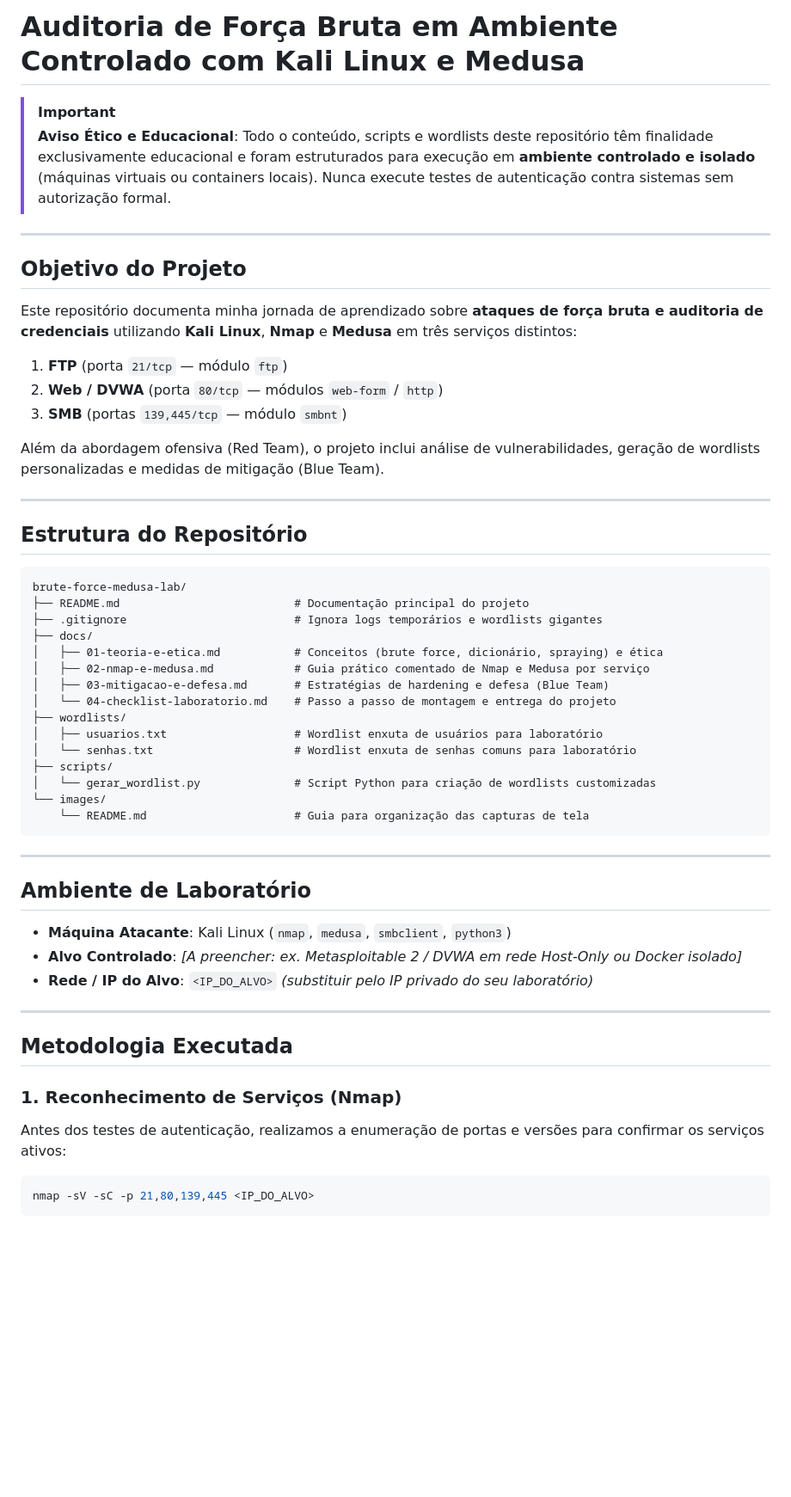
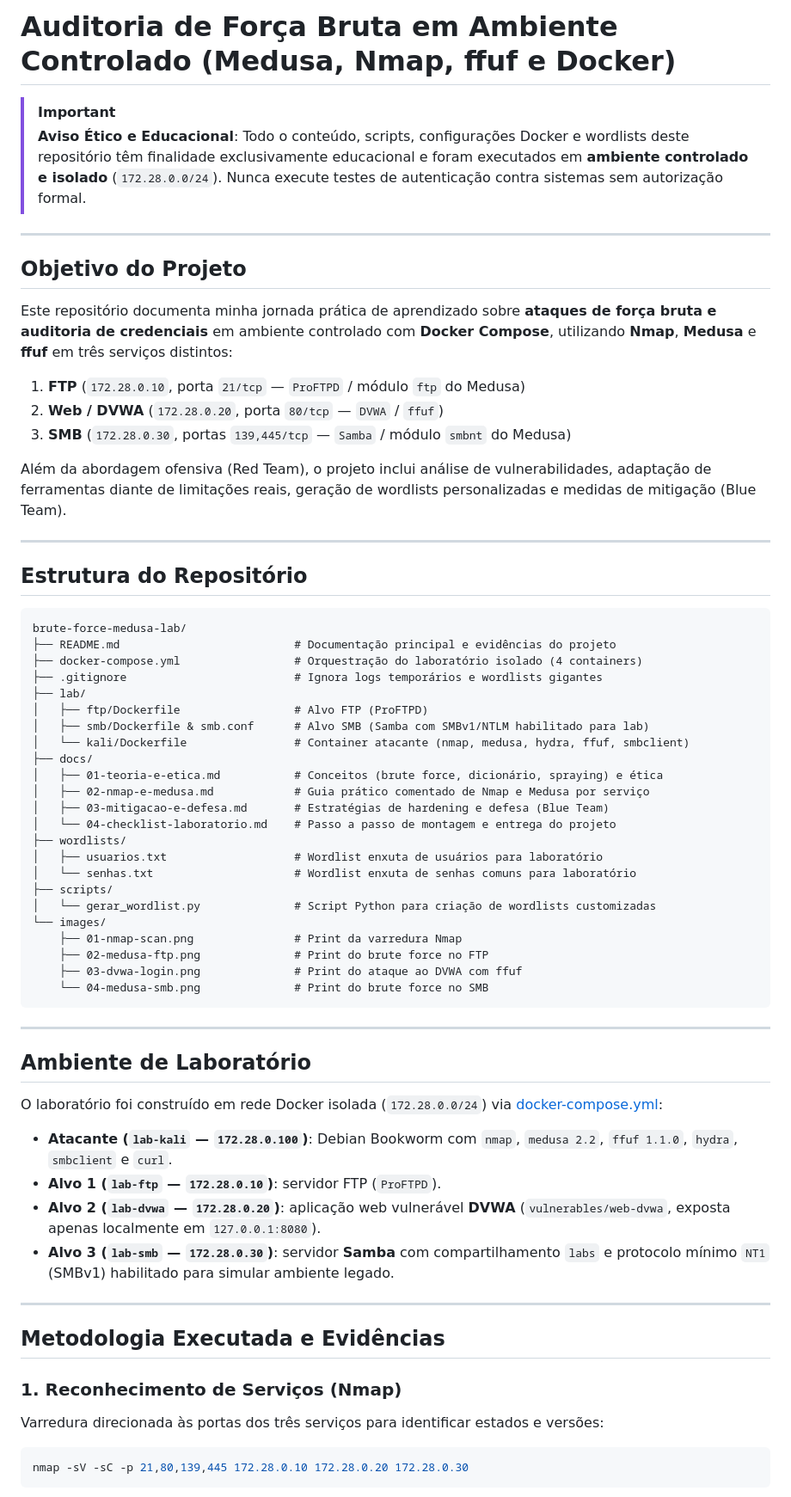
Before and after one commit to Mont0303/brute-force-medusa-lab, a Markdown page: README.md, the part around one of its changes. Shown at 86% size. GitHub-like rendering; blank space fills up the shorter version.

````diff
--- a/README.md
+++ b/README.md
@@ -1,19 +1,19 @@
-# Auditoria de Força Bruta em Ambiente Controlado com Kali Linux e Medusa
+# Auditoria de Força Bruta em Ambiente Controlado (Medusa, Nmap, ffuf e Docker)
 
 > [!IMPORTANT]
-> **Aviso Ético e Educacional**: Todo o conteúdo, scripts e wordlists deste repositório têm finalidade exclusivamente educacional e foram estruturados para execução em **ambiente controlado e isolado** (máquinas virtuais ou containers locais). Nunca execute testes de autenticação contra sistemas sem autorização formal.
+> **Aviso Ético e Educacional**: Todo o conteúdo, scripts, configurações Docker e wordlists deste repositório têm finalidade exclusivamente educacional e foram executados em **ambiente controlado e isolado** (`172.28.0.0/24`). Nunca execute testes de autenticação contra sistemas sem autorização formal.
 
 ---
 
 ## Objetivo do Projeto
 
-Este repositório documenta minha jornada de aprendizado sobre **ataques de força bruta e auditoria de credenciais** utilizando **Kali Linux**, **Nmap** e **Medusa** em três serviços distintos:
+Este repositório documenta minha jornada prática de aprendizado sobre **ataques de força bruta e auditoria de credenciais** em ambiente controlado com **Docker Compose**, utilizando **Nmap**, **Medusa** e **ffuf** em três serviços distintos:
 
-1. **FTP** (porta `21/tcp` — módulo `ftp`)
-2. **Web / DVWA** (porta `80/tcp` — módulos `web-form` / `http`)
-3. **SMB** (portas `139,445/tcp` — módulo `smbnt`)
+1. **FTP** (`172.28.0.10`, porta `21/tcp` — `ProFTPD` / módulo `ftp` do Medusa)
+2. **Web / DVWA** (`172.28.0.20`, porta `80/tcp` — `DVWA` / `ffuf`)
+3. **SMB** (`172.28.0.30`, portas `139,445/tcp` — `Samba` / módulo `smbnt` do Medusa)
 
-Além da abordagem ofensiva (Red Team), o projeto inclui análise de vulnerabilidades, geração de wordlists personalizadas e medidas de mitigação (Blue Team).
+Além da abordagem ofensiva (Red Team), o projeto inclui análise de vulnerabilidades, adaptação de ferramentas diante de limitações reais, geração de wordlists personalizadas e medidas de mitigação (Blue Team).
 
 ---
 
@@ -21,8 +21,13 @@ Além da abordagem ofensiva (Red Team), o projeto inclui análise de vulnerabili
 
 ```text
 brute-force-medusa-lab/
-├── README.md                          # Documentação principal do projeto
+├── README.md                          # Documentação principal e evidências do projeto
+├── docker-compose.yml                 # Orquestração do laboratório isolado (4 containers)
 ├── .gitignore                         # Ignora logs temporários e wordlists gigantes
+├── lab/
+│   ├── ftp/Dockerfile                 # Alvo FTP (ProFTPD)
+│   ├── smb/Dockerfile & smb.conf      # Alvo SMB (Samba com SMBv1/NTLM habilitado para lab)
+│   └── kali/Dockerfile                # Container atacante (nmap, medusa, hydra, ffuf, smbclient)
 ├── docs/
 │   ├── 01-teoria-e-etica.md           # Conceitos (brute force, dicionário, spraying) e ética
 │   ├── 02-nmap-e-medusa.md            # Guia prático comentado de Nmap e Medusa por serviço
@@ -34,26 +39,32 @@ brute-force-medusa-lab/
 ├── scripts/
 │   └── gerar_wordlist.py              # Script Python para criação de wordlists customizadas
 └── images/
-    └── README.md                      # Guia para organização das capturas de tela
+    ├── 01-nmap-scan.png               # Print da varredura Nmap
+    ├── 02-medusa-ftp.png              # Print do brute force no FTP
+    ├── 03-dvwa-login.png              # Print do ataque ao DVWA com ffuf
+    └── 04-medusa-smb.png              # Print do brute force no SMB
 ```
 
 ---
 
 ## Ambiente de Laboratório
 
-- **Máquina Atacante**: Kali Linux (`nmap`, `medusa`, `smbclient`, `python3`)
-- **Alvo Controlado**: *[A preencher: ex. Metasploitable 2 / DVWA em rede Host-Only ou Docker isolado]*
-- **Rede / IP do Alvo**: `<IP_DO_ALVO>` *(substituir pelo IP privado do seu laboratório)*
+O laboratório foi construído em rede Docker isolada (`172.28.0.0/24`) via [docker-compose.yml](docker-compose.yml):
+
+- **Atacante (`lab-kali` — `172.28.0.100`)**: Debian Bookworm com `nmap`, `medusa 2.2`, `ffuf 1.1.0`, `hydra`, `smbclient` e `curl`.
+- **Alvo 1 (`lab-ftp` — `172.28.0.10`)**: servidor FTP (`ProFTPD`).
+- **Alvo 2 (`lab-dvwa` — `172.28.0.20`)**: aplicação web vulnerável **DVWA** (`vulnerables/web-dvwa`, exposta apenas localmente em `127.0.0.1:8080`).
+- **Alvo 3 (`lab-smb` — `172.28.0.30`)**: servidor **Samba** com compartilhamento `labs` e protocolo mínimo `NT1` (SMBv1) habilitado para simular ambiente legado.
 
 ---
 
-## Metodologia Executada
+## Metodologia Executada e Evidências
 
 ### 1. Reconhecimento de Serviços (Nmap)
 
-Antes dos testes de autenticação, realizamos a enumeração de portas e versões para confirmar os serviços ativos:
+Varredura direcionada às portas dos três serviços para identificar estados e versões:
 
 ```bash
-nmap -sV -sC -p 21,80,139,445 <IP_DO_ALVO>
+nmap -sV -sC -p 21,80,139,445 172.28.0.10 172.28.0.20 172.28.0.30
 ```
 
````
Also changed, not shown: other parts of README.md (+29 -31 lines), images/01-nmap-scan.png (added), images/02-medusa-ftp.png (added), images/03-dvwa-login.png (added), images/04-medusa-smb.png (added), 8 other files.
